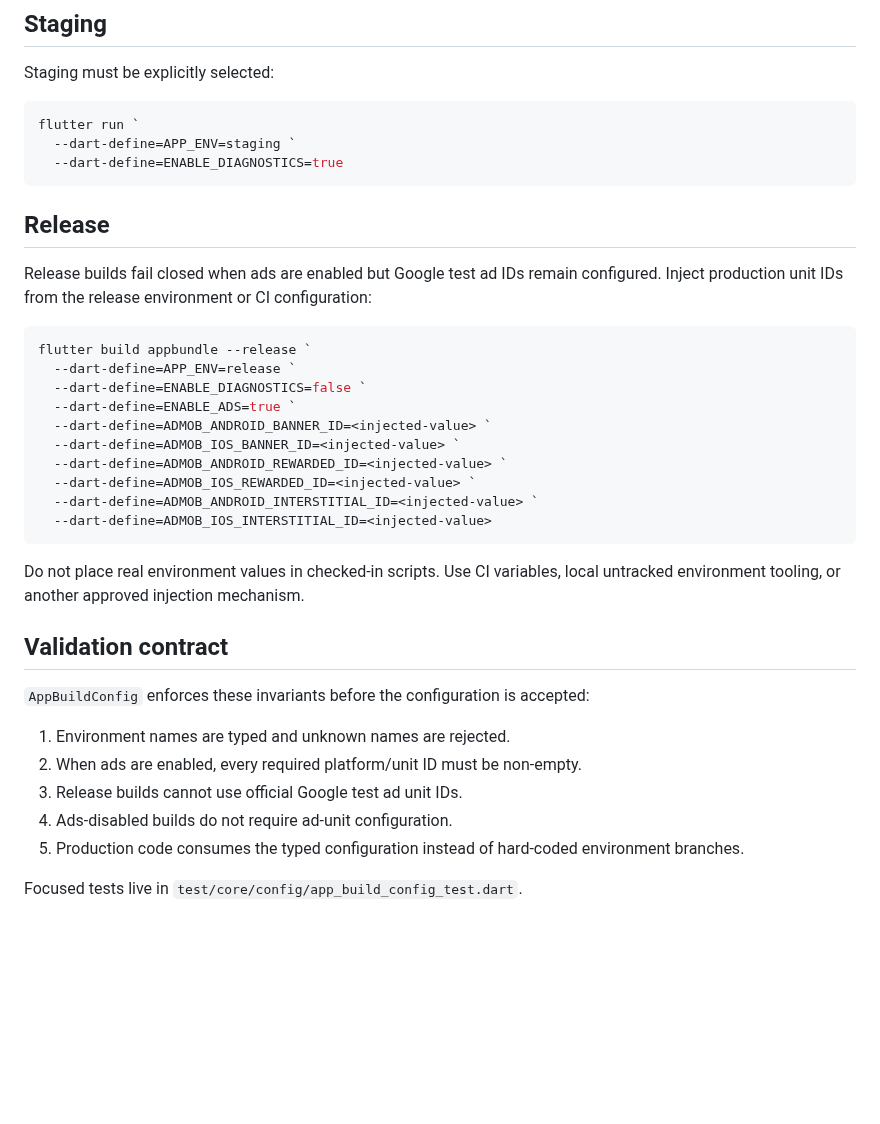
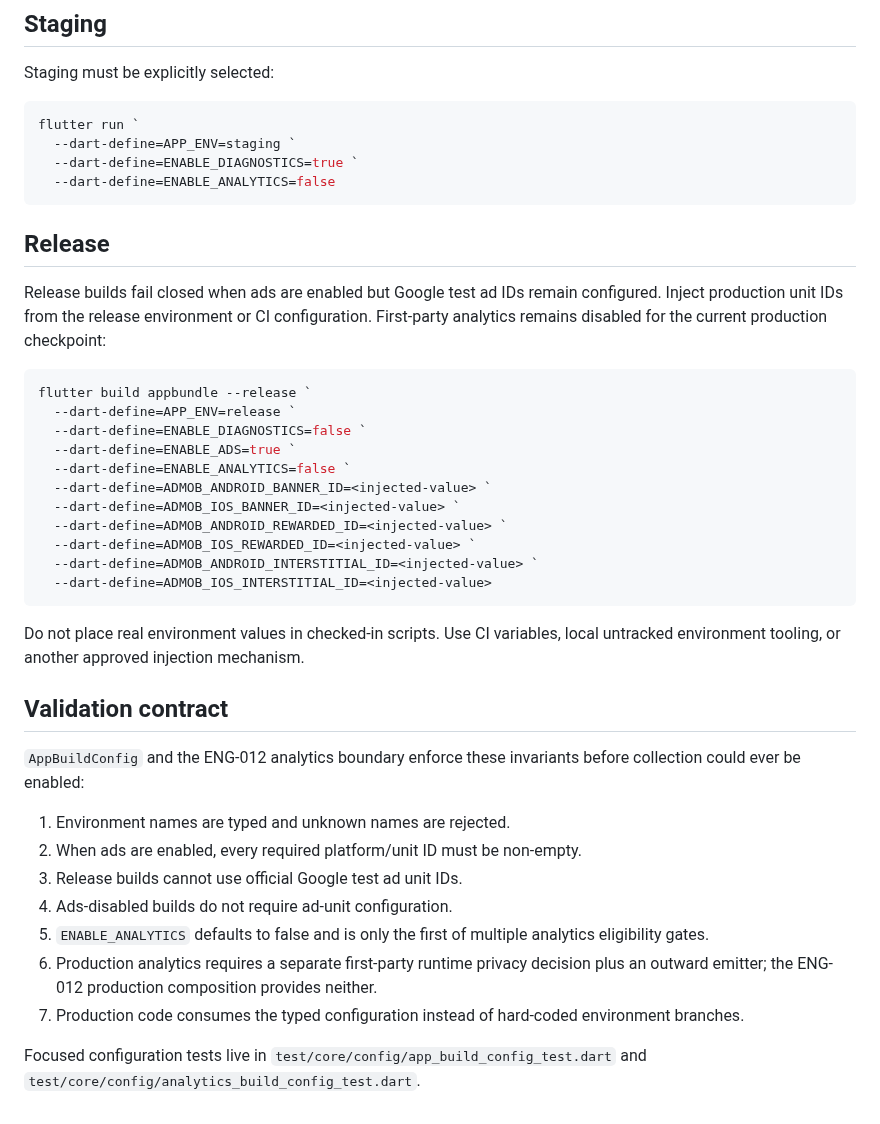
Before and after one commit to walidatiyaai2025-gif/CARGame, a Markdown page: docs/BUILD_CONFIGURATION.md, the part around one of its changes. GitHub-like rendering; blank space fills up the shorter version.

Commit message:
ENG-012: document analytics build gate

````diff
--- a/docs/BUILD_CONFIGURATION.md
+++ b/docs/BUILD_CONFIGURATION.md
@@ -51,18 +54,20 @@ Staging must be explicitly selected:
 ```powershell
 flutter run `
   --dart-define=APP_ENV=staging `
-  --dart-define=ENABLE_DIAGNOSTICS=true
+  --dart-define=ENABLE_DIAGNOSTICS=true `
+  --dart-define=ENABLE_ANALYTICS=false
 ```
 
 ## Release
 
-Release builds fail closed when ads are enabled but Google test ad IDs remain configured. Inject production unit IDs from the release environment or CI configuration:
+Release builds fail closed when ads are enabled but Google test ad IDs remain configured. Inject production unit IDs from the release environment or CI configuration. First-party analytics remains disabled for the current production checkpoint:
 
 ```powershell
 flutter build appbundle --release `
   --dart-define=APP_ENV=release `
   --dart-define=ENABLE_DIAGNOSTICS=false `
   --dart-define=ENABLE_ADS=true `
+  --dart-define=ENABLE_ANALYTICS=false `
   --dart-define=ADMOB_ANDROID_BANNER_ID=<injected-value> `
   --dart-define=ADMOB_IOS_BANNER_ID=<injected-value> `
   --dart-define=ADMOB_ANDROID_REWARDED_ID=<injected-value> `
@@ -75,12 +80,14 @@ Do not place real environment values in checked-in scripts. Use CI variables, lo
 
 ## Validation contract
 
-`AppBuildConfig` enforces these invariants before the configuration is accepted:
+`AppBuildConfig` and the ENG-012 analytics boundary enforce these invariants before collection could ever be enabled:
 
 1. Environment names are typed and unknown names are rejected.
 2. When ads are enabled, every required platform/unit ID must be non-empty.
 3. Release builds cannot use official Google test ad unit IDs.
 4. Ads-disabled builds do not require ad-unit configuration.
-5. Production code consumes the typed configuration instead of hard-coded environment branches.
+5. `ENABLE_ANALYTICS` defaults to false and is only the first of multiple analytics eligibility gates.
+6. Production analytics requires a separate first-party runtime privacy decision plus an outward emitter; the ENG-012 production composition provides neither.
+7. Production code consumes the typed configuration instead of hard-coded environment branches.
 
-Focused tests live in `test/core/config/app_build_config_test.dart`.
+Focused configuration tests live in `test/core/config/app_build_config_test.dart` and `test/core/config/analytics_build_config_test.dart`.
````
Also changed, not shown: other parts of docs/BUILD_CONFIGURATION.md (+3 -0 lines).
